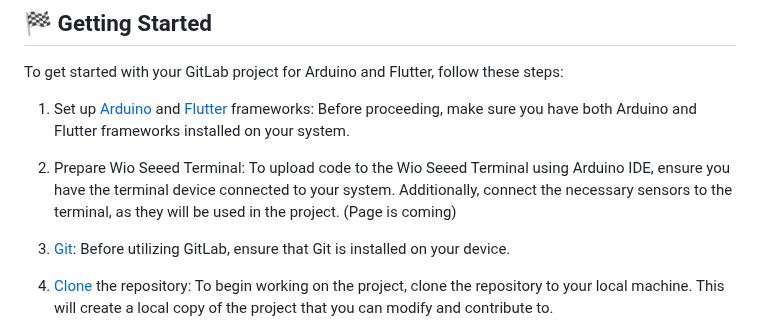
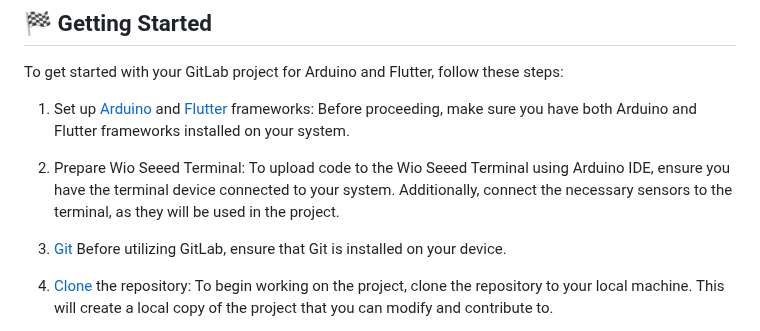
Before and after one commit to aslanSolutions/SleepWell, a Markdown page: README.md, the part around the change. GitHub-like rendering.

```diff
--- a/README.md
+++ b/README.md
@@ -55,9 +55,9 @@ To get started with your GitLab project for Arduino and Flutter, follow these st
 
 1. Set up [Arduino](https://support.arduino.cc/hc/en-us/articles/360019833020-Download-and-install-Arduino-IDE) and [Flutter](https://docs.flutter.dev/get-started/install) frameworks: Before proceeding, make sure you have both Arduino and Flutter frameworks installed on your system.
 
-2. Prepare Wio Seeed Terminal: To upload code to the Wio Seeed Terminal using Arduino IDE, ensure you have the terminal device connected to your system. Additionally, connect the necessary sensors to the terminal, as they will be used in the project. (Page is coming)
+2. Prepare Wio Seeed Terminal: To upload code to the Wio Seeed Terminal using Arduino IDE, ensure you have the terminal device connected to your system. Additionally, connect the necessary sensors to the terminal, as they will be used in the project.
 
-3. [Git](https://git-scm.com/book/en/v2/Getting-Started-Installing-Git): Before utilizing GitLab, ensure that Git is installed on your device.
+3. [Git](https://git-scm.com/book/en/v2/Getting-Started-Installing-Git) Before utilizing GitLab, ensure that Git is installed on your device.
 
 4. [Clone](https://git-scm.com/book/en/v2/Git-Basics-Getting-a-Git-Repository) the repository: To begin working on the project, clone the repository to your local machine. This will create a local copy of the project that you can modify and contribute to.
 
```
